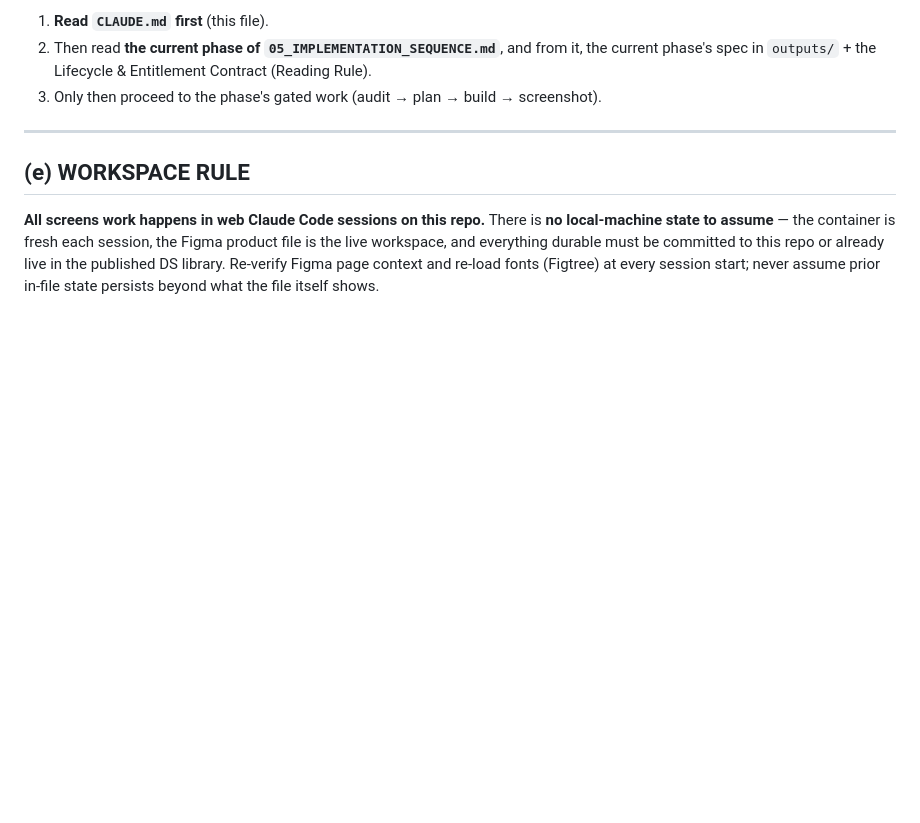
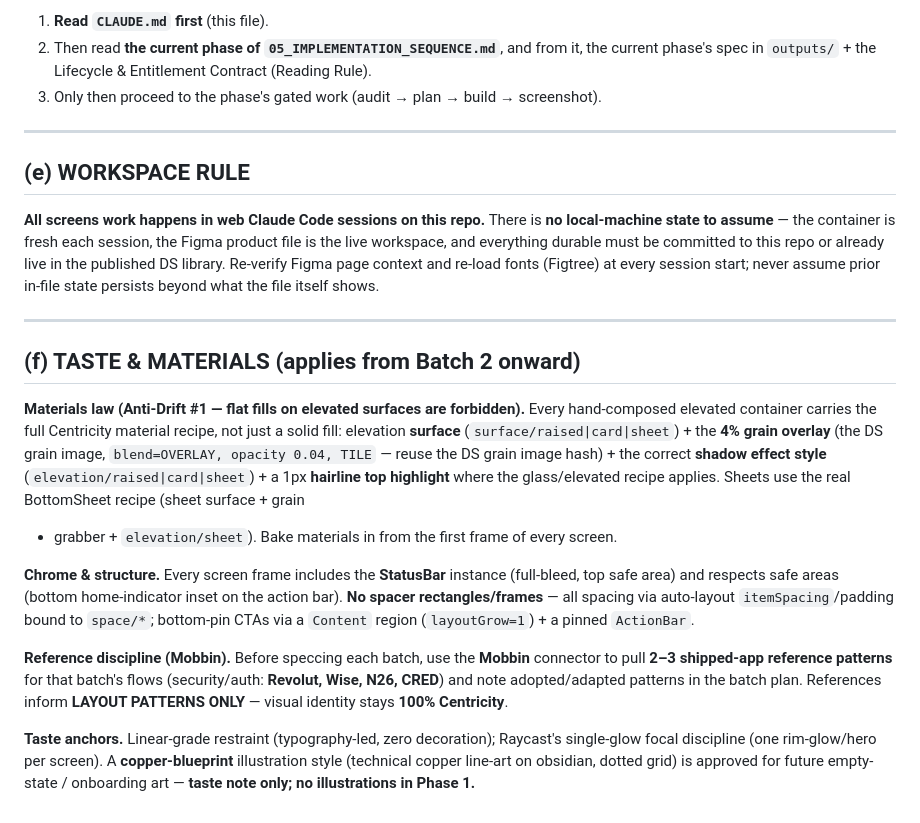
Before and after one commit to adityagupta525/principle-product-design, a Markdown page: CLAUDE.md, the part around the change. Rendered like a GitHub page; blank space fills up the shorter version.

```diff
--- a/CLAUDE.md
+++ b/CLAUDE.md
@@ -102,3 +102,30 @@ local-machine state to assume** — the container is fresh each session, the Fig
 is the live workspace, and everything durable must be committed to this repo or already live
 in the published DS library. Re-verify Figma page context and re-load fonts (Figtree) at every
 session start; never assume prior in-file state persists beyond what the file itself shows.
+
+---
+
+## (f) TASTE & MATERIALS (applies from Batch 2 onward)
+
+**Materials law (Anti-Drift #1 — flat fills on elevated surfaces are forbidden).** Every
+hand-composed elevated container carries the full Centricity material recipe, not just a solid
+fill: elevation **surface** (`surface/raised|card|sheet`) + the **4% grain overlay** (the DS
+grain image, `blend=OVERLAY, opacity 0.04, TILE` — reuse the DS grain image hash) + the correct
+**shadow effect style** (`elevation/raised|card|sheet`) + a 1px **hairline top highlight** where
+the glass/elevated recipe applies. Sheets use the real BottomSheet recipe (sheet surface + grain
++ grabber + `elevation/sheet`). Bake materials in from the first frame of every screen.
+
+**Chrome & structure.** Every screen frame includes the **StatusBar** instance (full-bleed, top
+safe area) and respects safe areas (bottom home-indicator inset on the action bar). **No spacer
+rectangles/frames** — all spacing via auto-layout `itemSpacing`/padding bound to `space/*`;
+bottom-pin CTAs via a `Content` region (`layoutGrow=1`) + a pinned `ActionBar`.
+
+**Reference discipline (Mobbin).** Before speccing each batch, use the **Mobbin** connector to
+pull **2–3 shipped-app reference patterns** for that batch's flows (security/auth: **Revolut,
+Wise, N26, CRED**) and note adopted/adapted patterns in the batch plan. References inform
+**LAYOUT PATTERNS ONLY** — visual identity stays **100% Centricity**.
+
+**Taste anchors.** Linear-grade restraint (typography-led, zero decoration); Raycast's
+single-glow focal discipline (one rim-glow/hero per screen). A **copper-blueprint** illustration
+style (technical copper line-art on obsidian, dotted grid) is approved for future empty-state /
+onboarding art — **taste note only; no illustrations in Phase 1.**
```
Also changed, not shown: reports/PHASE_1_BATCH_1_IMPLEMENTATION_REPORT.md (+26 -0 lines).
